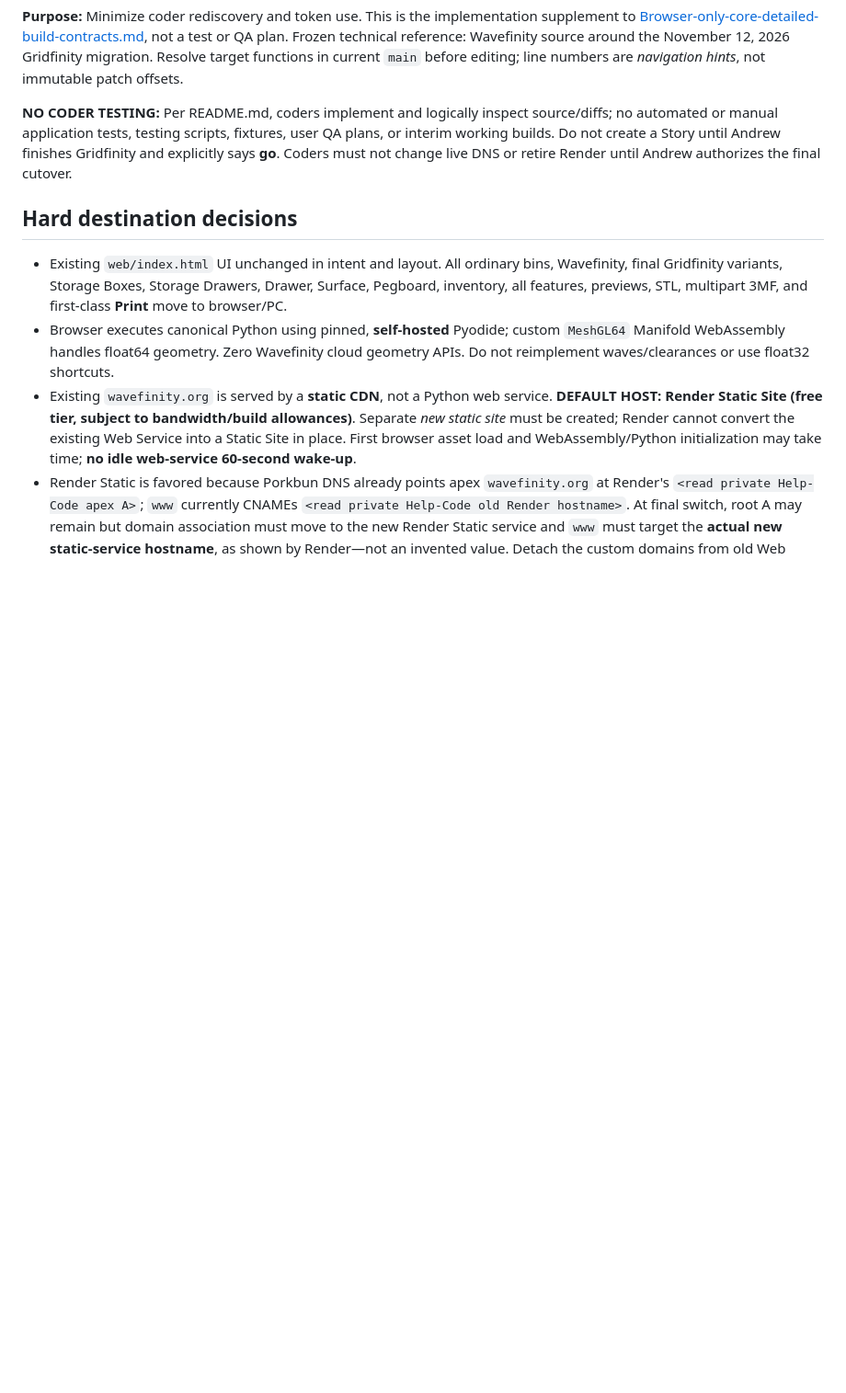
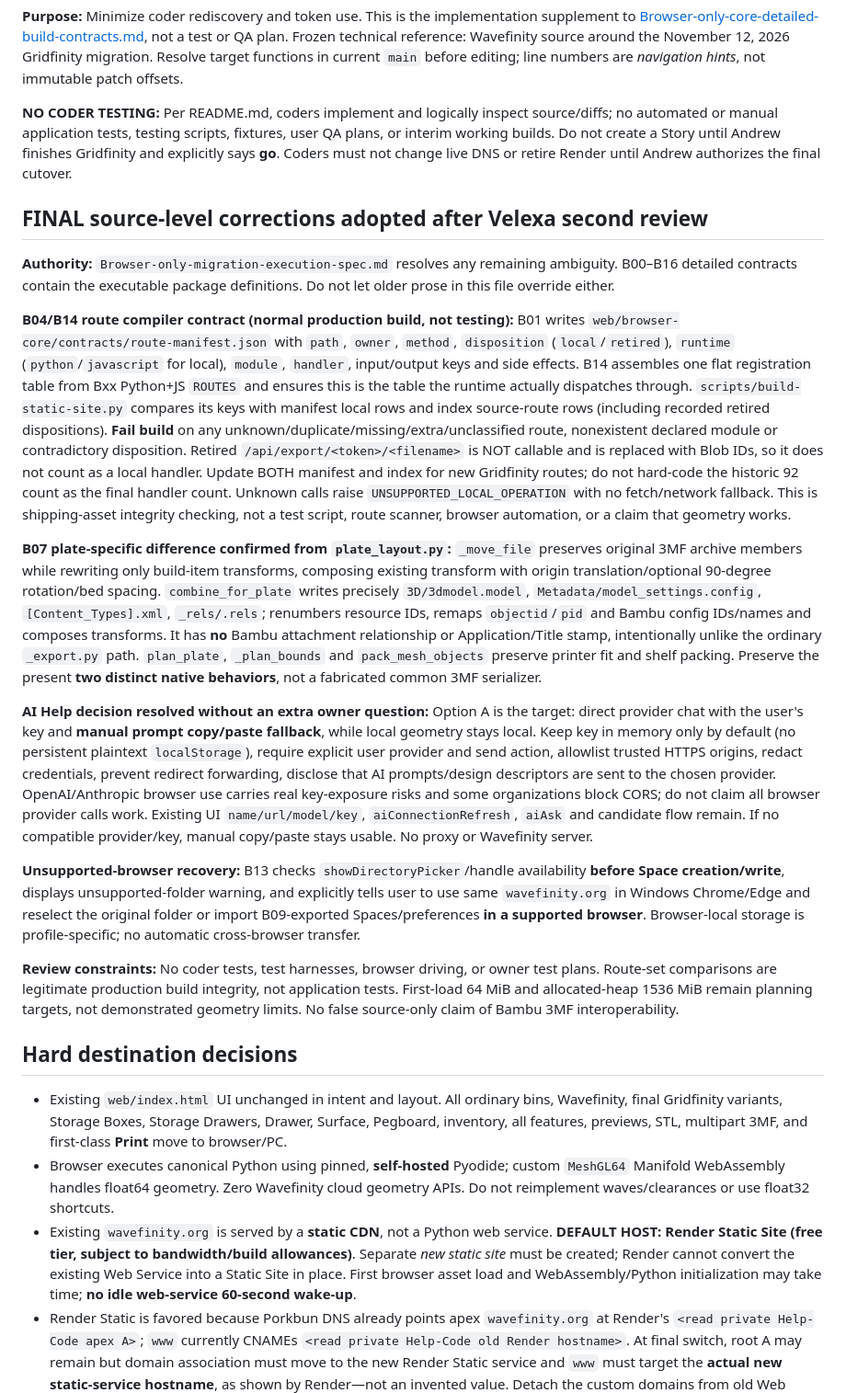
Before and after one commit to happydadto5/Wavefinity, a Markdown page: Future plans/Browser-only-core-diff-map.md, the part around one of its changes. Shown at 92% size. Rendered like a GitHub page; blank space fills up the shorter version.

Commit message:
Pin Velexa second-review resolutions in Wavefinity diff map including plate layout and route build contract

```diff
--- a/Future plans/Browser-only-core-diff-map.md
+++ b/Future plans/Browser-only-core-diff-map.md
@@ -6,6 +6,20 @@
 **Purpose:** Minimize coder rediscovery and token use. This is the implementation supplement to [Browser-only-core-detailed-build-contracts.md](Browser-only-core-detailed-build-contracts.md), not a test or QA plan. Frozen technical reference: Wavefinity source around the November 12, 2026 Gridfinity migration. Resolve target functions in current `main` before editing; line numbers are *navigation hints*, not immutable patch offsets.
 
 **NO CODER TESTING:** Per README.md, coders implement and logically inspect source/diffs; no automated or manual application tests, testing scripts, fixtures, user QA plans, or interim working builds. Do not create a Story until Andrew finishes Gridfinity and explicitly says **go**. Coders must not change live DNS or retire Render until Andrew authorizes the final cutover.
+
+## FINAL source-level corrections adopted after Velexa second review
+
+**Authority:** `Browser-only-migration-execution-spec.md` resolves any remaining ambiguity. B00–B16 detailed contracts contain the executable package definitions. Do not let older prose in this file override either.
+
+**B04/B14 route compiler contract (normal production build, not testing):** B01 writes `web/browser-core/contracts/route-manifest.json` with `path`, `owner`, `method`, `disposition` (`local`/`retired`), `runtime` (`python`/`javascript` for local), `module`, `handler`, input/output keys and side effects. B14 assembles one flat registration table from Bxx Python+JS `ROUTES` and ensures this is the table the runtime actually dispatches through. `scripts/build-static-site.py` compares its keys with manifest local rows and index source-route rows (including recorded retired dispositions). **Fail build** on any unknown/duplicate/missing/extra/unclassified route, nonexistent declared module or contradictory disposition. Retired `/api/export/<token>/<filename>` is NOT callable and is replaced with Blob IDs, so it does not count as a local handler. Update BOTH manifest and index for new Gridfinity routes; do not hard-code the historic 92 count as the final handler count. Unknown calls raise `UNSUPPORTED_LOCAL_OPERATION` with no fetch/network fallback. This is shipping-asset integrity checking, not a test script, route scanner, browser automation, or a claim that geometry works.
+
+**B07 plate-specific difference confirmed from `plate_layout.py`:** `_move_file` preserves original 3MF archive members while rewriting only build-item transforms, composing existing transform with origin translation/optional 90-degree rotation/bed spacing. `combine_for_plate` writes precisely `3D/3dmodel.model`, `Metadata/model_settings.config`, `[Content_Types].xml`, `_rels/.rels`; renumbers resource IDs, remaps `objectid`/`pid` and Bambu config IDs/names and composes transforms. It has **no** Bambu attachment relationship or Application/Title stamp, intentionally unlike the ordinary `_export.py` path. `plan_plate`, `_plan_bounds` and `pack_mesh_objects` preserve printer fit and shelf packing. Preserve the present **two distinct native behaviors**, not a fabricated common 3MF serializer.
+
+**AI Help decision resolved without an extra owner question:** Option A is the target: direct provider chat with the user's key and **manual prompt copy/paste fallback**, while local geometry stays local. Keep key in memory only by default (no persistent plaintext `localStorage`), require explicit user provider and send action, allowlist trusted HTTPS origins, redact credentials, prevent redirect forwarding, disclose that AI prompts/design descriptors are sent to the chosen provider. OpenAI/Anthropic browser use carries real key-exposure risks and some organizations block CORS; do not claim all browser provider calls work. Existing UI `name/url/model/key`, `aiConnectionRefresh`, `aiAsk` and candidate flow remain. If no compatible provider/key, manual copy/paste stays usable. No proxy or Wavefinity server.
+
+**Unsupported-browser recovery:** B13 checks `showDirectoryPicker`/handle availability **before Space creation/write**, displays unsupported-folder warning, and explicitly tells user to use same `wavefinity.org` in Windows Chrome/Edge and reselect the original folder or import B09-exported Spaces/preferences **in a supported browser**. Browser-local storage is profile-specific; no automatic cross-browser transfer.
+
+**Review constraints:** No coder tests, test harnesses, browser driving, or owner test plans. Route-set comparisons are legitimate production build integrity, not application tests. First-load 64 MiB and allocated-heap 1536 MiB remain planning targets, not demonstrated geometry limits. No false source-only claim of Bambu 3MF interoperability.
 
 ## Hard destination decisions
 
```
Also changed, not shown: other parts of Future plans/Browser-only-core-diff-map.md (+3 -3 lines).
